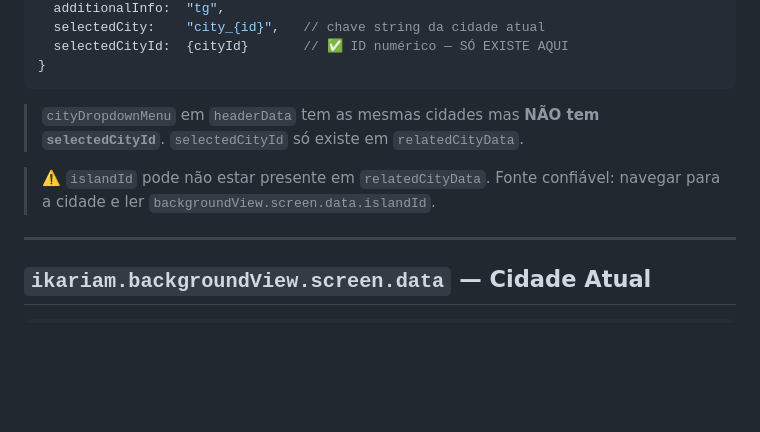
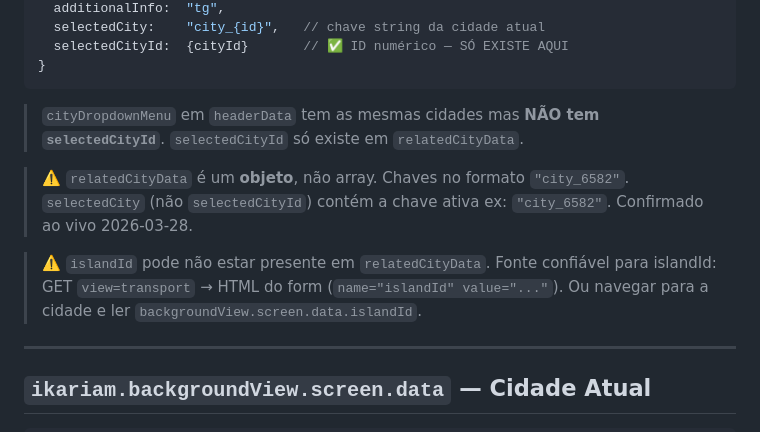
Before and after one commit to emelinhares/ikariam-builder, a Markdown page: IKARIAM_MODEL_MAP.md, the part around the change. Rendered like a GitHub page; blank space fills up the shorter version.

```diff
--- a/IKARIAM_MODEL_MAP.md
+++ b/IKARIAM_MODEL_MAP.md
@@ -168,8 +168,13 @@ ikariam.model.relatedCityData = {
 > `cityDropdownMenu` em `headerData` tem as mesmas cidades mas **NÃO tem `selectedCityId`**.
 > `selectedCityId` só existe em `relatedCityData`.
 
+> ⚠️ `relatedCityData` é um **objeto**, não array. Chaves no formato `"city_6582"`.
+> `selectedCity` (não `selectedCityId`) contém a chave ativa ex: `"city_6582"`.
+> Confirmado ao vivo 2026-03-28.
+
 > ⚠️ `islandId` pode não estar presente em `relatedCityData`.
-> Fonte confiável: navegar para a cidade e ler `backgroundView.screen.data.islandId`.
+> Fonte confiável para islandId: GET `view=transport` → HTML do form (`name="islandId" value="..."`).
+> Ou navegar para a cidade e ler `backgroundView.screen.data.islandId`.
 
 ---
 
```
Also changed, not shown: IKARIAM_ENDPOINTS.md (+40 -8 lines).
